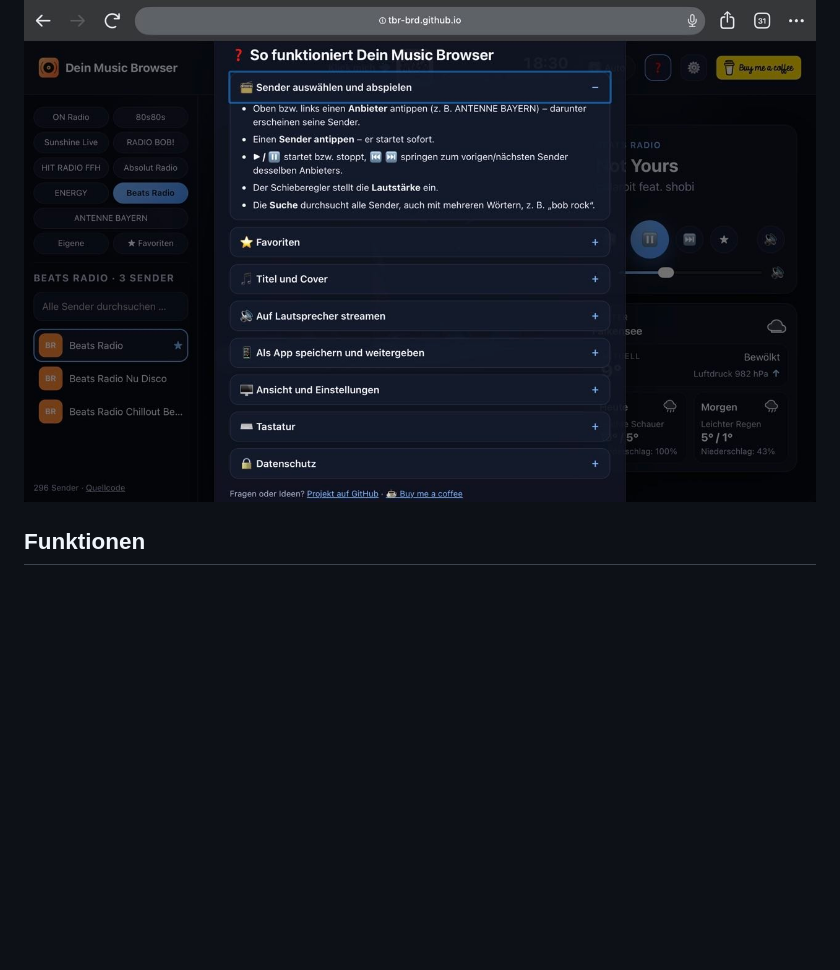
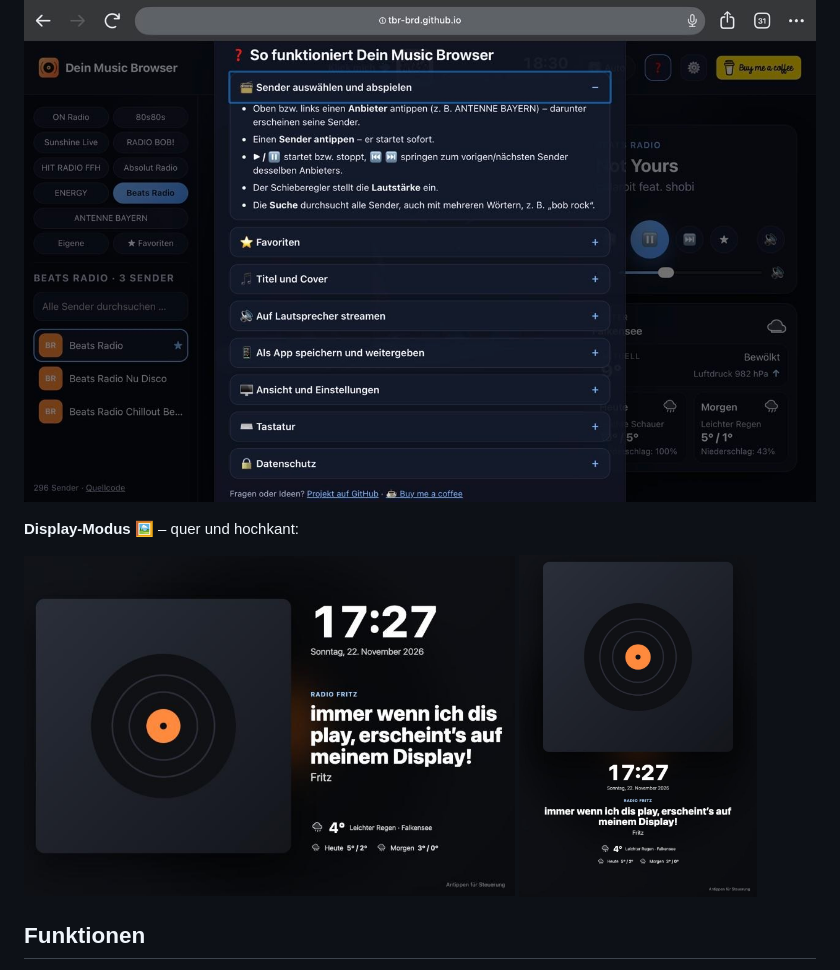
Before and after one commit to TBR-BRD/music-browser, a Markdown page: README.md, the part around the change. GitHub-like rendering; pictures changed too: docs/screenshots/ipad-display-hochkant.jpg (added), docs/screenshots/ipad-display-quer.jpg (added); blank space fills up the shorter version.

```diff
--- a/README.md
+++ b/README.md
@@ -21,6 +21,13 @@ Auf dem iPad (Chrome, Vollansicht):
 ![Dein Music Browser auf dem iPad – Wiedergabe mit Cover, Steuerung und Wetter](docs/screenshots/ipad-player.png)
 
 ![Dein Music Browser auf dem iPad – Hilfe mit aufklappbaren Abschnitten](docs/screenshots/ipad-hilfe.png)
+
+**Display-Modus 🖼️** – quer und hochkant:
+
+<p>
+  <img src="docs/screenshots/ipad-display-quer.jpg" alt="Display-Modus quer: Cover links, Uhr, Titel und Wetter rechts" width="62%">
+  <img src="docs/screenshots/ipad-display-hochkant.jpg" alt="Display-Modus hochkant: Cover oben, Uhr, Titel und Wetter darunter" width="30%">
+</p>
 
 ## Funktionen
 
```
Also changed, not shown: README_EN.md (+7 -0 lines).
